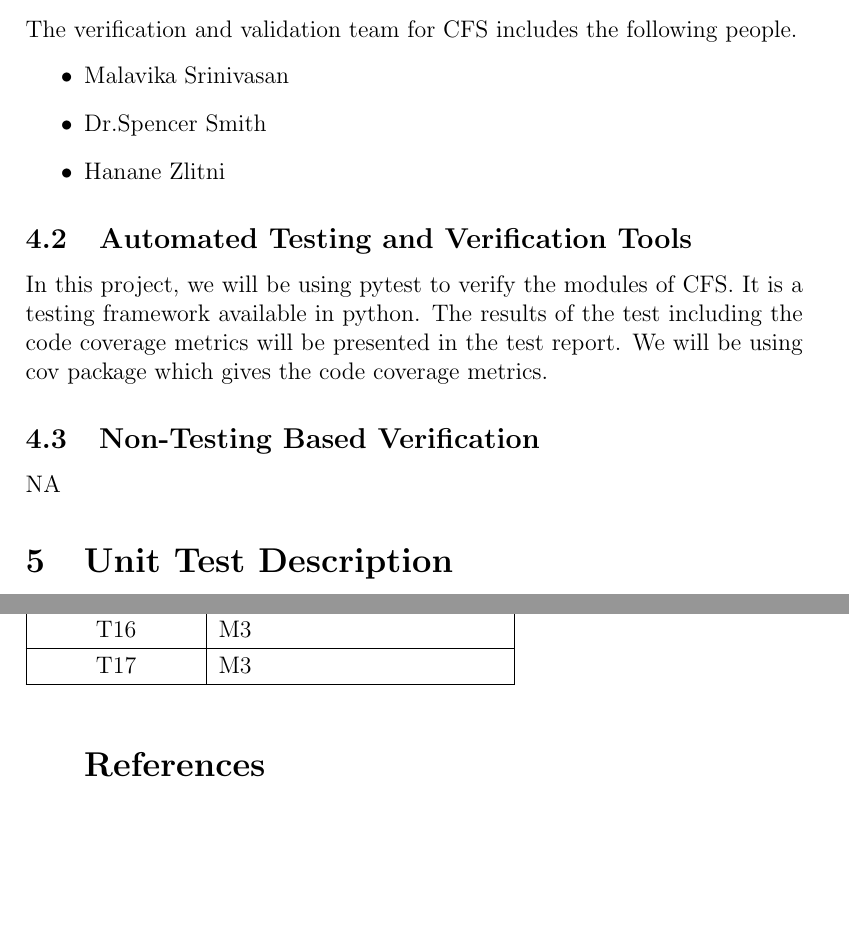
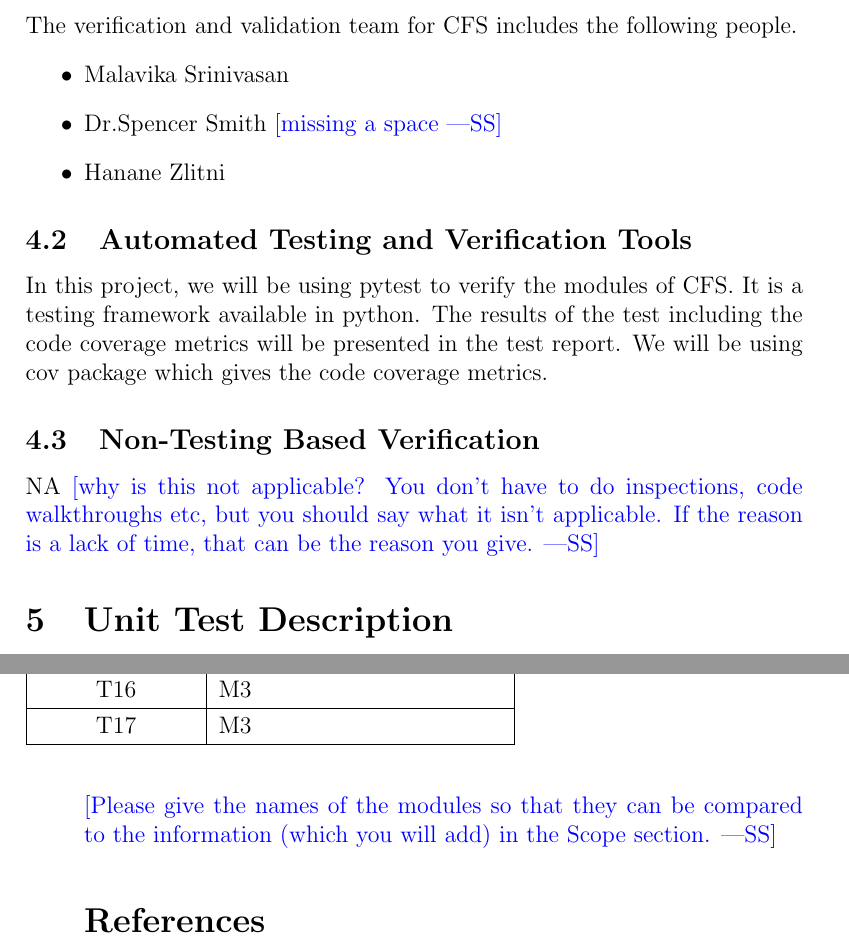
Before and after one commit to Malavika-Srinivasan/CAS741, a LaTeX document (docs/VnVPlan/UnitVnVPlan/UnitVnVPlan.tex): two parts of pages 6 and 11 of 12, joined at a grey line, cut so that both start at the same text, the shorter picture padded with empty space. Compiled offline with pdfLaTeX.

Commit message:
Comments on Unit VnV plan

```diff
--- a/docs/VnVPlan/UnitVnVPlan/UnitVnVPlan.tex
+++ b/docs/VnVPlan/UnitVnVPlan/UnitVnVPlan.tex
@@ -144,7 +146,7 @@ The verification and validation team for \famname{} includes the following
 people.
 \begin{itemize}
 	\item Malavika Srinivasan
-	\item Dr.Spencer Smith
+	\item Dr.Spencer Smith \wss{missing a space}
 	\item Hanane Zlitni
 \end{itemize}
 
@@ -155,10 +157,11 @@ It is a testing framework available in python. The results of the test
 including the code coverage metrics will be presented in the test report. We
 will be using cov package which gives the code coverage metrics.
 
-
 \subsection{Non-Testing Based Verification}
 
-NA
+NA \wss{why is this not applicable?  You don't have to do inspections, code
+  walkthroughs etc, but you should say what it isn't applicable.  If the reason
+  is a lack of time, that can be the reason you give.}
 
 \section{Unit Test Description}
 
@@ -416,7 +415,8 @@ for coverage of modules.
 	\end{tabular}\\
 \end{table}
 
-
+\wss{Please give the names of the modules so that they can be compared to the
+  information (which you will add) in the Scope section.}
 
 
 
```
Also changed, not shown: docs/VnVPlan/UnitVnVPlan/UnitVnVPlan.pdf, docs/VnVPlan/UnitVnVPlan/UnitVnVPlan.tex (8 more changed lines).
